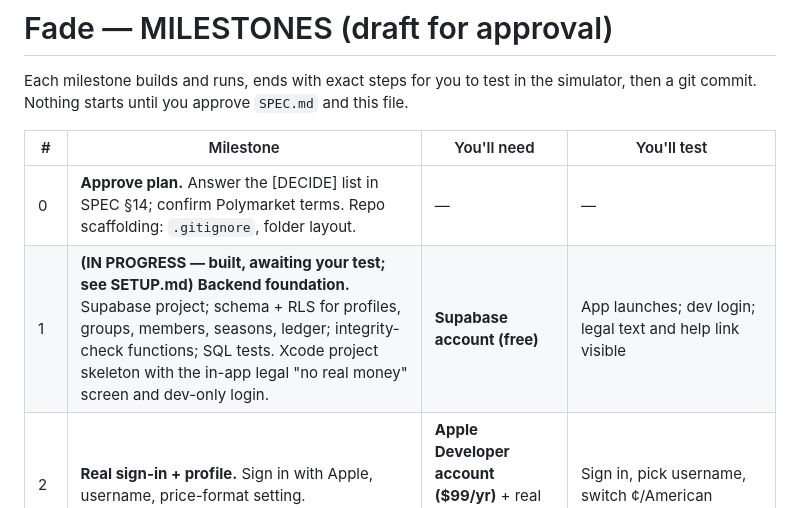
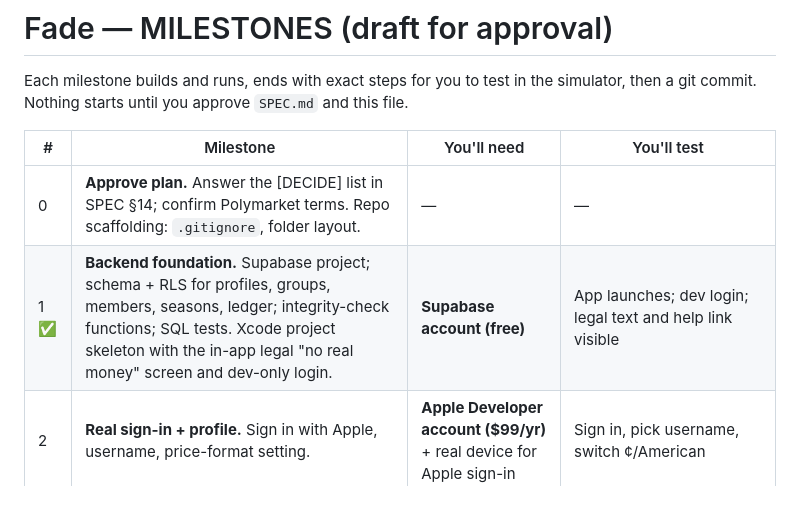
Before and after one commit to DSchermer/Fade, a Markdown page: MILESTONES.md, the part around the change. Rendered like a GitHub page.

Commit message:
Mark Milestone 1 complete
Co-Authored-By: Claude Sonnet 5.5 <noreply@anthropic.com>
Claude-Session: https://claude.ai/code/session_01Haokp7iJ4xVCoMzVA1nDZ2

```diff
--- a/MILESTONES.md
+++ b/MILESTONES.md
@@ -5,7 +5,7 @@ Each milestone builds and runs, ends with exact steps for you to test in the sim
 | # | Milestone | You'll need | You'll test |
 |---|---|---|---|
 | 0 | **Approve plan.** Answer the [DECIDE] list in SPEC §14; confirm Polymarket terms. Repo scaffolding: `.gitignore`, folder layout. | — | — |
-| 1 | **(IN PROGRESS — built, awaiting your test; see SETUP.md)** **Backend foundation.** Supabase project; schema + RLS for profiles, groups, members, seasons, ledger; integrity-check functions; SQL tests. Xcode project skeleton with the in-app legal "no real money" screen and dev-only login. | **Supabase account (free)** | App launches; dev login; legal text and help link visible |
+| 1 ✅ | **Backend foundation.** Supabase project; schema + RLS for profiles, groups, members, seasons, ledger; integrity-check functions; SQL tests. Xcode project skeleton with the in-app legal "no real money" screen and dev-only login. | **Supabase account (free)** | App launches; dev login; legal text and help link visible |
 | 2 | **Real sign-in + profile.** Sign in with Apple, username, price-format setting. | **Apple Developer account ($99/yr)** + real device for Apple sign-in | Sign in, pick username, switch ¢/American |
 | 3 | **Groups.** Create (balance/buyback settings), join by code, member list, starting-balance grant, per-group balance. | — | Create a group, join from a second dev user |
 | 4 | **Polymarket ingest.** Discover/refresh jobs, `markets` table, Markets browser with league filter and game detail. Saved-JSON tests. | Polymarket terms OK | See real upcoming NBA/NFL/MLB/NHL games |
```
